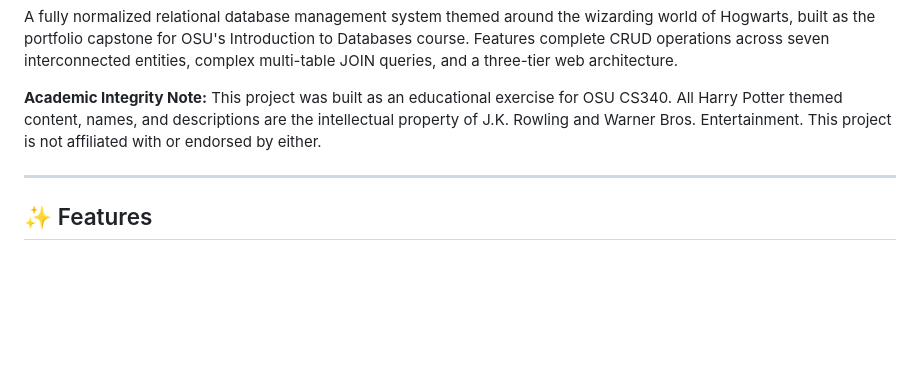
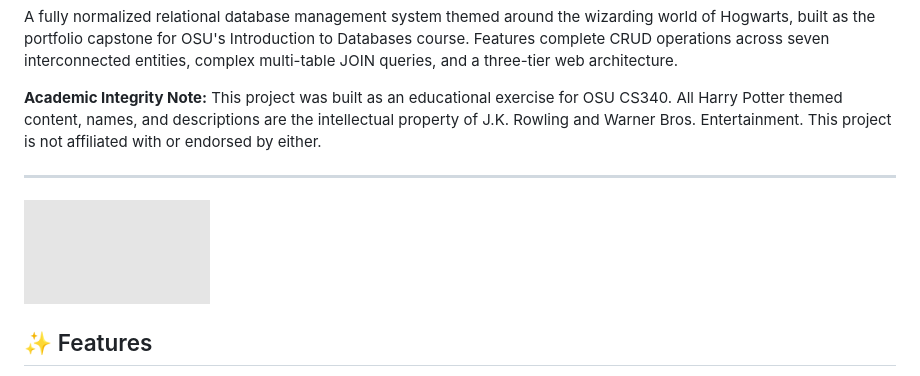
Before and after one commit to aimeewirick/hogwarts-database, a Markdown page: README.md, the part around the change. GitHub-like rendering; blank space fills up the shorter version.

```diff
--- a/README.md
+++ b/README.md
@@ -8,7 +8,7 @@ A fully normalized relational database management system themed around the wizar
 **Academic Integrity Note:** This project was built as an educational exercise for OSU CS340. All Harry Potter themed content, names, and descriptions are the intellectual property of J.K. Rowling and Warner Bros. Entertainment. This project is not affiliated with or endorsed by either.
 
 ---
-
+![Hogwarts Demo](demo.gif)
 ## ✨ Features
 
 - **Full CRUD operations** across all seven entities — Create, Read, Update, and Delete for every table
```
